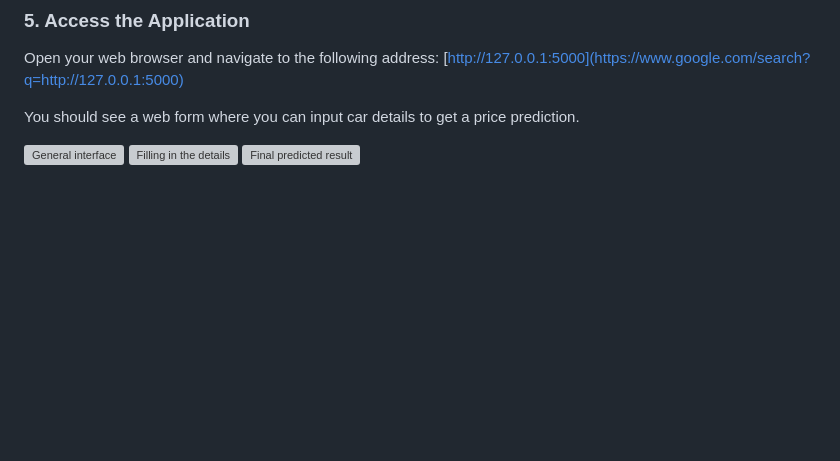
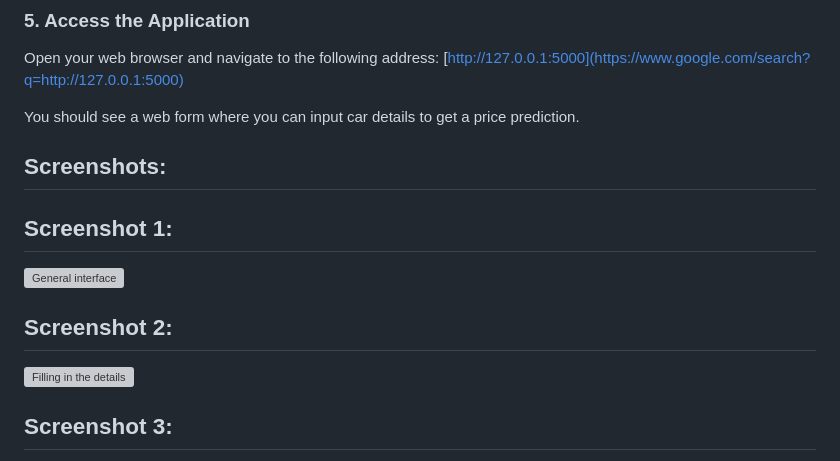
Before and after one commit to nadeem1615/Data-Science, a Markdown page: Supervised/Car_Price_ElasticNet_App/README.md, the part around the change printed below. Drawn GitHub-style; blank space fills up the shorter version; grey boxes are pictures that could not be loaded.

Commit message:
Modified Car Price Model README

```diff
--- a/Supervised/Car_Price_ElasticNet_App/README.md
+++ b/Supervised/Car_Price_ElasticNet_App/README.md
@@ -99,7 +99,11 @@ Open your web browser and navigate to the following address:
 
 You should see a web form where you can input car details to get a price prediction.
 
+## Screenshots:
 
+## Screenshot 1:
 ![General interface](img1.png)
+## Screenshot 2:
 ![Filling in the details](img2.png)
+## Screenshot 3:
 ![Final predicted result](img3.png)
```
Also changed, not shown: other parts of Supervised/Car_Price_ElasticNet_App/README.md (+1 -1 lines).
